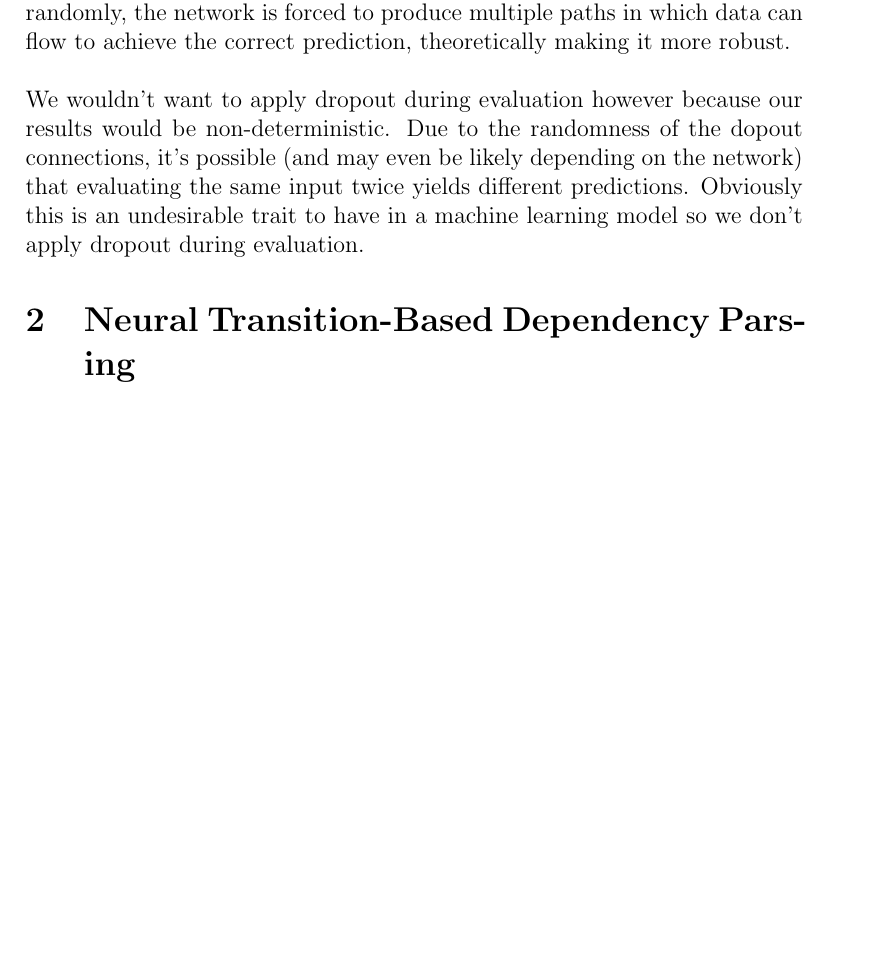
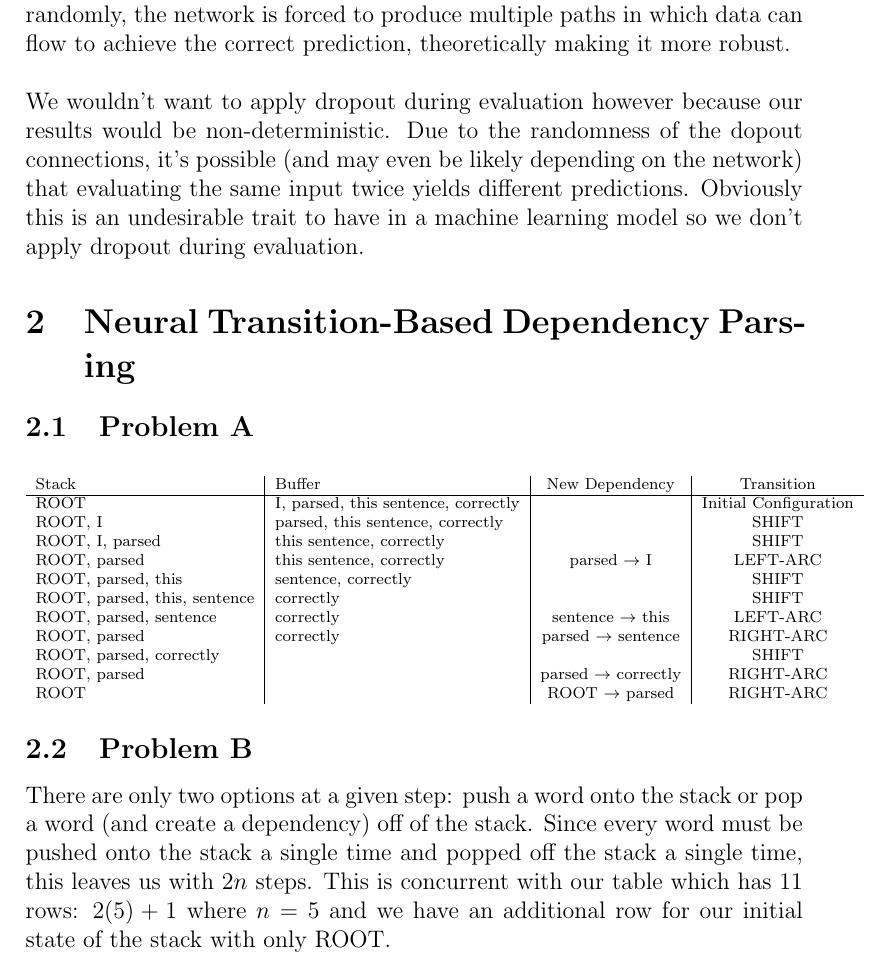
Before and after one commit to bensmidt/CS224N-DL-NLP, a LaTeX document (A3/a3-latex/A3-NNs_Dependency_Parsing.tex): part of page 4 of 4, cut so that both start at the same text, the shorter picture padded with empty space. Compiled offline with pdfLaTeX.

Commit message:
began A3: dependency parsing

```diff
--- a/A3/a3-latex/A3-NNs_Dependency_Parsing.tex
+++ b/A3/a3-latex/A3-NNs_Dependency_Parsing.tex
@@ -13,6 +13,9 @@
 \MakeOuterQuote{"}
 \usepackage{hyperref}
 \usepackage{enumitem}
+\usepackage{array}
+    %\setlength{\extrarowheight}{1pt}
+\usepackage{lipsum}
 
 
 
@@ -184,7 +187,35 @@ so we don't apply dropout during evaluation.
 
 \section{Neural Transition-Based Dependency Parsing}
 
+\subsection{Problem A}
 
+\bigskip
+\scriptsize
+\addtolength{\tabcolsep}{-1pt}
+\begin{tabular}{l|l|c|c}
+    Stack & Buffer & New Dependency & Transition \\
+    \hline
+    ROOT & I, parsed, this sentence, correctly && Initial Configuration \\
+    ROOT, I & parsed, this sentence, correctly && SHIFT \\
+    ROOT, I, parsed & this sentence, correctly && SHIFT \\
+    ROOT, parsed & this sentence, correctly & parsed $\rightarrow$ I & LEFT-ARC \\
+    ROOT, parsed, this & sentence, correctly  && SHIFT \\
+    ROOT, parsed, this, sentence & correctly && SHIFT \\
+    ROOT, parsed, sentence & correctly & sentence $\rightarrow$ this & LEFT-ARC \\
+    ROOT, parsed & correctly & parsed $\rightarrow$ sentence & RIGHT-ARC \\
+    ROOT, parsed, correctly &&& SHIFT \\
+    ROOT, parsed && parsed $\rightarrow$ correctly & RIGHT-ARC \\
+    ROOT && ROOT $\rightarrow$ parsed & RIGHT-ARC \\
+\end{tabular}
+
+\normalsize
+\subsection{Problem B}
+There are only two options at a given step: push a word onto the stack or pop
+a word (and create a dependency) off of the stack. Since every word must be
+pushed onto the stack a single time and popped off the stack a single time,
+this leaves us with $2n$ steps. This is concurrent with our table which has
+11 rows: $2(5) + 1$ where $n = 5$ and we have an additional row for our
+initial state of the stack with only ROOT.
 
 
 
```
Also changed, not shown: A2/A2-Latex/a2_explained.tex (+0 -28 lines), A3/local_env.yml (+1 -1 lines), A2/A2-Latex/a2_explained.pdf, A3/a3-latex/A3-NNs_Dependency_Parsing.pdf, LecNotes/4-DepParsing.pdf (added).
